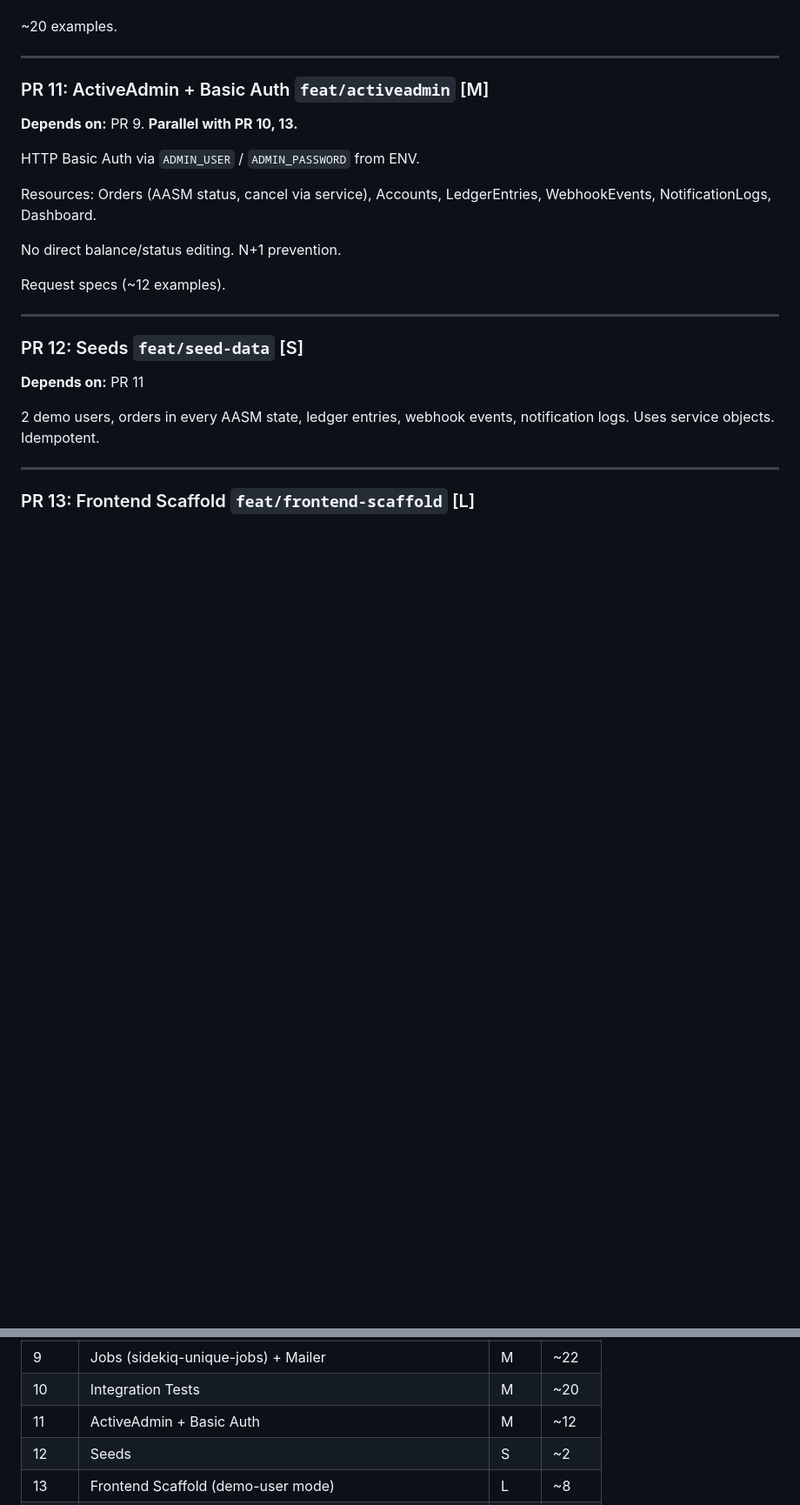
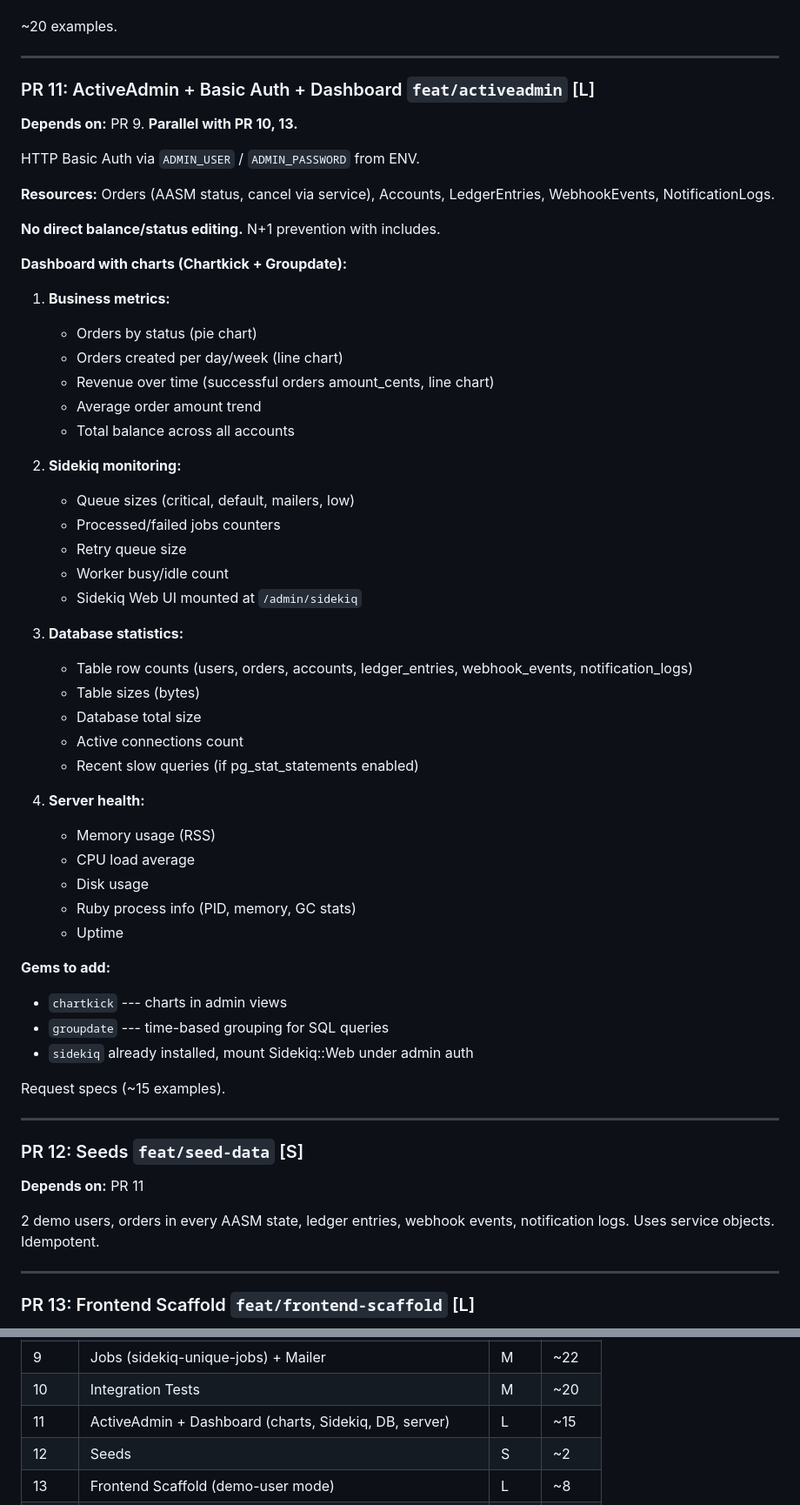
Before and after one commit to sergeychernyakov/aurospace, a Markdown page: docs/IMPLEMENTATION_PLAN.md, 2 parts joined by grey strips. Shown at 87% size. Rendered like a GitHub page; blank space fills up the shorter version.

Commit message:
docs(config): expand PR 11 — admin dashboard with charts, Sidekiq, DB stats, server health

```diff
--- a/docs/IMPLEMENTATION_PLAN.md
+++ b/docs/IMPLEMENTATION_PLAN.md
@@ -307,16 +307,51 @@ Specs (~22 examples).
 
 ---
 
-### PR 11: ActiveAdmin + Basic Auth `feat/activeadmin` [M]
+### PR 11: ActiveAdmin + Basic Auth + Dashboard `feat/activeadmin` [L]
 **Depends on:** PR 9. **Parallel with PR 10, 13.**
 
 HTTP Basic Auth via `ADMIN_USER` / `ADMIN_PASSWORD` from ENV.
 
-Resources: Orders (AASM status, cancel via service), Accounts, LedgerEntries, WebhookEvents, NotificationLogs, Dashboard.
+**Resources:** Orders (AASM status, cancel via service), Accounts, LedgerEntries, WebhookEvents, NotificationLogs.
 
-No direct balance/status editing. N+1 prevention.
+**No direct balance/status editing.** N+1 prevention with includes.
 
-Request specs (~12 examples).
+**Dashboard with charts (Chartkick + Groupdate):**
+
+1. **Business metrics:**
+   - Orders by status (pie chart)
+   - Orders created per day/week (line chart)
+   - Revenue over time (successful orders amount_cents, line chart)
+   - Average order amount trend
+   - Total balance across all accounts
+
+2. **Sidekiq monitoring:**
+   - Queue sizes (critical, default, mailers, low)
+   - Processed/failed jobs counters
+   - Retry queue size
+   - Worker busy/idle count
+   - Sidekiq Web UI mounted at `/admin/sidekiq`
+
+3. **Database statistics:**
+   - Table row counts (users, orders, accounts, ledger_entries, webhook_events, notification_logs)
+   - Table sizes (bytes)
+   - Database total size
+   - Active connections count
+   - Recent slow queries (if pg_stat_statements enabled)
+
+4. **Server health:**
+   - Memory usage (RSS)
+   - CPU load average
+   - Disk usage
+   - Ruby process info (PID, memory, GC stats)
+   - Uptime
+
+**Gems to add:**
+- `chartkick` --- charts in admin views
+- `groupdate` --- time-based grouping for SQL queries
+- `sidekiq` already installed, mount Sidekiq::Web under admin auth
+
+Request specs (~15 examples).
 
 ---
 
@@ -386,7 +421,7 @@ PR1 → PR2 → PR3 → PR4 → PR5 → PR6 → PR7 → PR8 → PR9 → PR10
 | 8 | API Controllers + rswag + OpenTelemetry | L | ~35 |
 | 9 | Jobs (sidekiq-unique-jobs) + Mailer | M | ~22 |
 | 10 | Integration Tests | M | ~20 |
-| 11 | ActiveAdmin + Basic Auth | M | ~12 |
+| 11 | ActiveAdmin + Dashboard (charts, Sidekiq, DB, server) | L | ~15 |
 | 12 | Seeds | S | ~2 |
 | 13 | Frontend Scaffold (demo-user mode) | L | ~8 |
 | 14 | Frontend Pages | M | ~8 |
```
